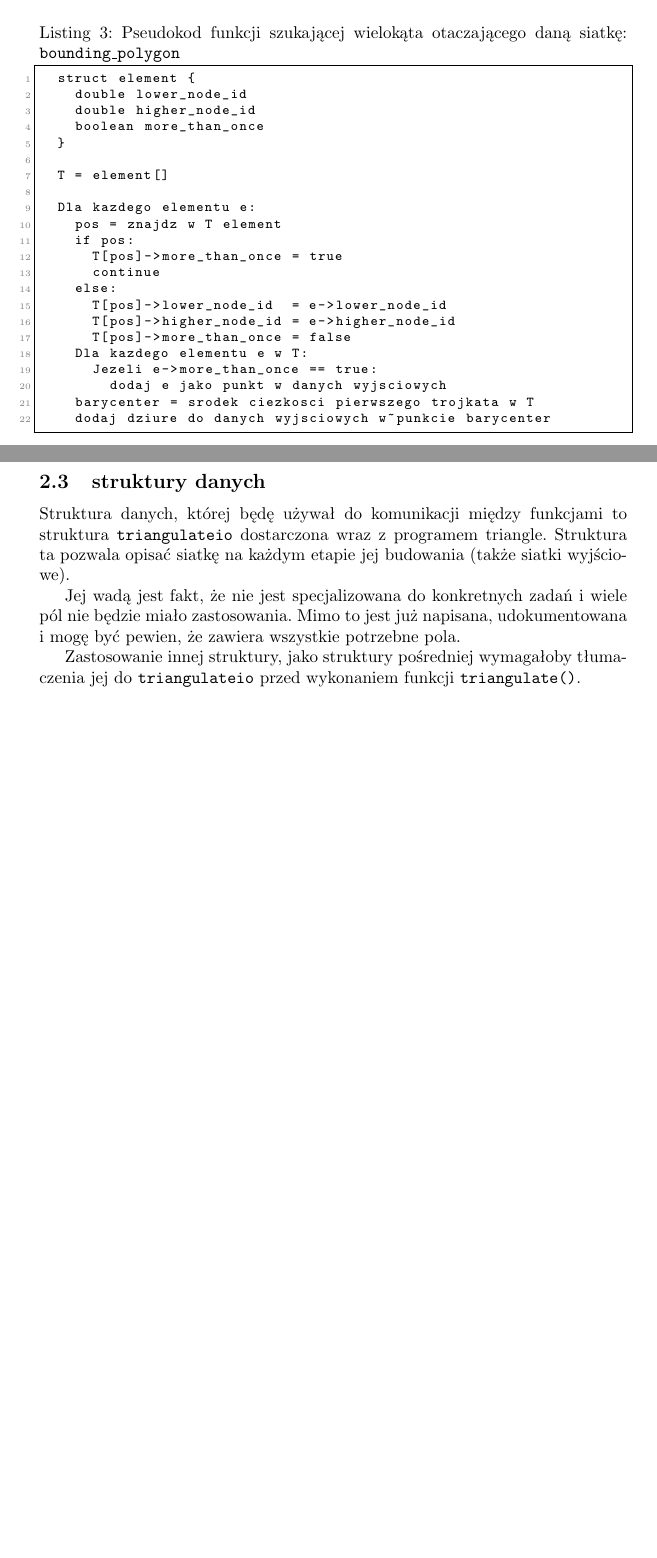
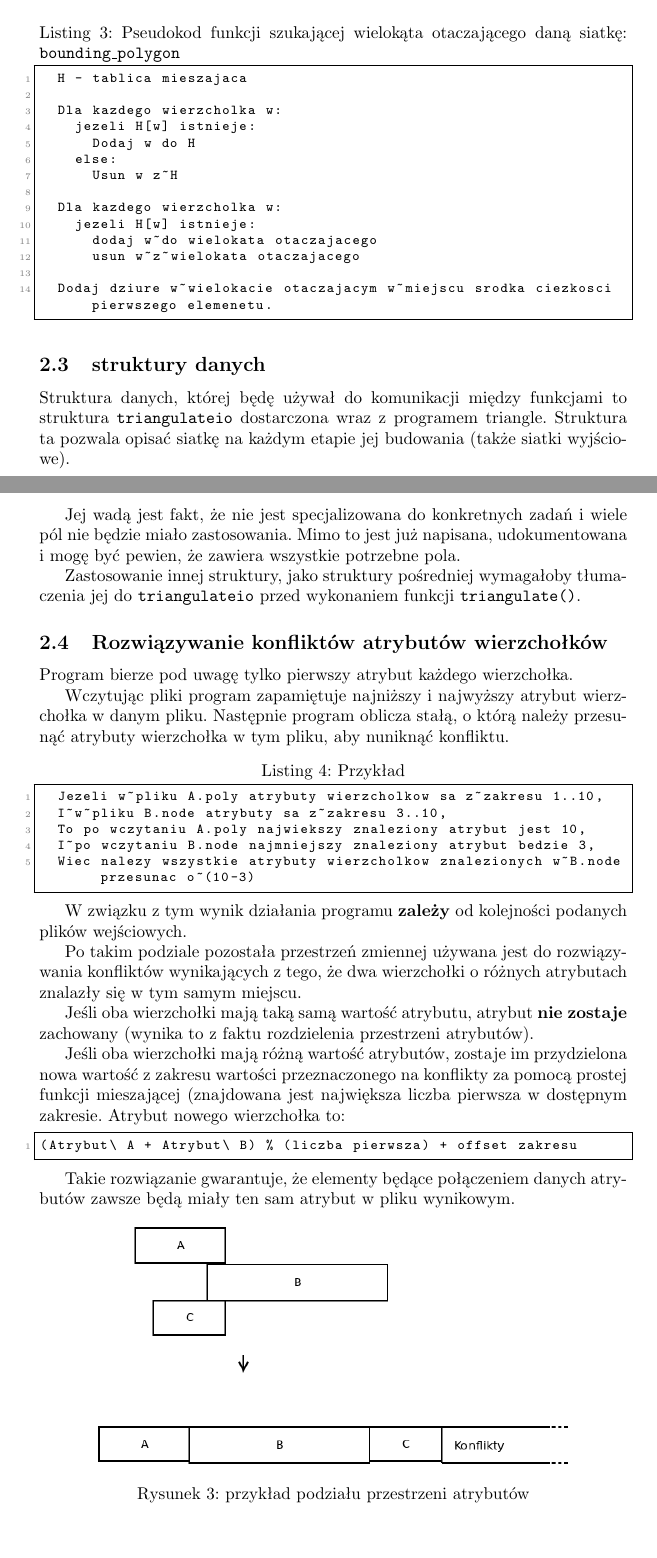
Before and after one commit to barnaba/jimp2, a LaTeX document (doc/jimp.tex): two parts of pages 5 and 6 of 6, joined at a grey line, cut so that both start at the same text. Compiled offline with pdfLaTeX.

Commit message:
poprawki do specyfikacji implementacyjnej
git-svn-id: https://src.iem.pw.edu.pl/repo/2012L_JIMP2_projekt_c_gr26@9 5a6c44e8-1669-43b8-b6fe-008c34979fb4

```diff
--- a/doc/jimp.tex
+++ b/doc/jimp.tex
@@ -179,28 +179,21 @@ Taka sytuacja nie jest rozumiana jako błąd programu i~nie jest do niej przypis
 \end{lstlisting}
 
 \begin{lstlisting}[caption=Pseudokod funkcji szukającej wielokąta otaczającego daną siatkę: \texttt{bounding\_polygon}]
-  struct element {
-    double lower_node_id
-    double higher_node_id
-    boolean more_than_once
-  }
+  H - tablica mieszajaca
 
-  T = element[]
+  Dla kazdego wierzcholka w:
+    jezeli H[w] istnieje:
+      Dodaj w do H
+    else:
+      Usun w z~H
 
-  Dla kazdego elementu e:
-    pos = znajdz w T element
-    if pos:
-      T[pos]->more_than_once = true
-      continue
-    else:
-      T[pos]->lower_node_id  = e->lower_node_id
-      T[pos]->higher_node_id = e->higher_node_id
-      T[pos]->more_than_once = false
-    Dla kazdego elementu e w T:
-      Jezeli e->more_than_once == true:
-        dodaj e jako punkt w danych wyjsciowych
-    barycenter = srodek ciezkosci pierwszego trojkata w T
-    dodaj dziure do danych wyjsciowych w~punkcie barycenter
+  Dla kazdego wierzcholka w:
+    jezeli H[w] istnieje:
+      dodaj w~do wielokata otaczajacego
+      usun w~z~wielokata otaczajacego
+
+  Dodaj dziure w~wielokacie otaczajacym w~miejscu srodka ciezkosci pierwszego elemenetu.
+
 \end{lstlisting}
 
 \subsection{struktury danych}
@@ -212,5 +205,43 @@ Mimo to jest już napisana, udokumentowana i~mogę być pewien, że zawiera wszy
 
 Zastosowanie innej struktury, jako struktury pośredniej wymagałoby tłumaczenia jej do \texttt{triangulateio} przed wykonaniem funkcji \texttt{triangulate()}.
 
+\subsection{Rozwiązywanie konfliktów atrybutów wierzchołków}
+Program bierze pod uwagę tylko pierwszy atrybut każdego wierzchołka.
+
+Wczytując pliki program zapamiętuje najniższy i~najwyższy atrybut wierzchołka w~danym pliku.
+Następnie program oblicza stałą, o~którą należy przesunąć atrybuty wierzchołka w~tym pliku, aby nuniknąć konfliktu.
+
+\begin{lstlisting}[caption=Przykład]
+  Jezeli w~pliku A.poly atrybuty wierzcholkow sa z~zakresu 1..10,
+  I~w~pliku B.node atrybuty sa z~zakresu 3..10,
+  To po wczytaniu A.poly najwiekszy znaleziony atrybut jest 10,
+  I~po wczytaniu B.node najmniejszy znaleziony atrybut bedzie 3,
+  Wiec nalezy wszystkie atrybuty wierzcholkow znalezionych w~B.node przesunac o~(10-3)
+\end{lstlisting}
+
+W~związku z~tym wynik działania programu \textbf{zależy} od kolejności podanych plików wejściowych.
+
+Po takim podziale pozostała przestrzeń zmiennej używana jest do rozwiązywania konfliktów wynikających z~tego, że dwa wierzchołki o~różnych atrybutach znalazły się w~tym samym miejscu.
+
+Jeśli oba wierzchołki mają taką samą wartość atrybutu, atrybut \textbf{nie zostaje} zachowany (wynika to z~faktu rozdzielenia przestrzeni atrybutów).
+
+Jeśli oba wierzchołki mają różną wartość atrybutów, zostaje im przydzielona nowa wartość z~zakresu wartości przeznaczonego na konflikty za pomocą prostej funkcji mieszającej
+(znajdowana jest największa liczba pierwsza w~dostępnym zakresie. Atrybut nowego wierzchołka to:
+
+\begin{lstlisting}[caption=]
+(Atrybut\ A + Atrybut\ B) % (liczba pierwsza) + offset zakresu
+\end{lstlisting}
+
+Takie rozwiązanie gwarantuje, że elementy będące połączeniem danych atrybutów zawsze będą miały ten sam atrybut w~pliku wynikowym.
+
+\begin{figure}[h]
+  \centering
+  \includegraphics[width=0.8\textwidth]{konflikty.png}
+  \caption{przykład podziału przestrzeni atrybutów}
+\end{figure}
+
+
+
+
 
 \end{document}
```
Also changed, not shown: doc/jimp.pdf, doc/konflikty.png (added), 1 other file.
